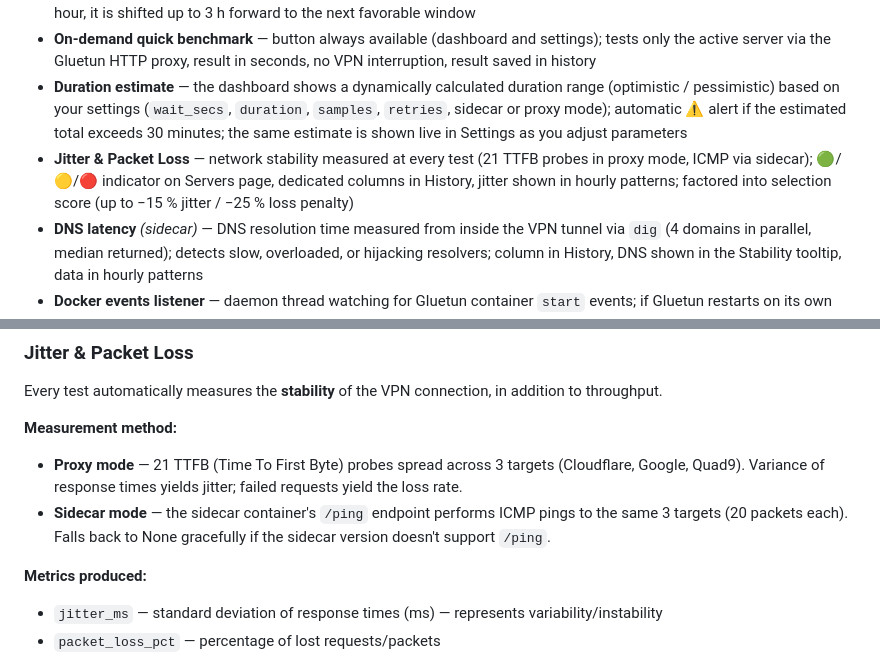
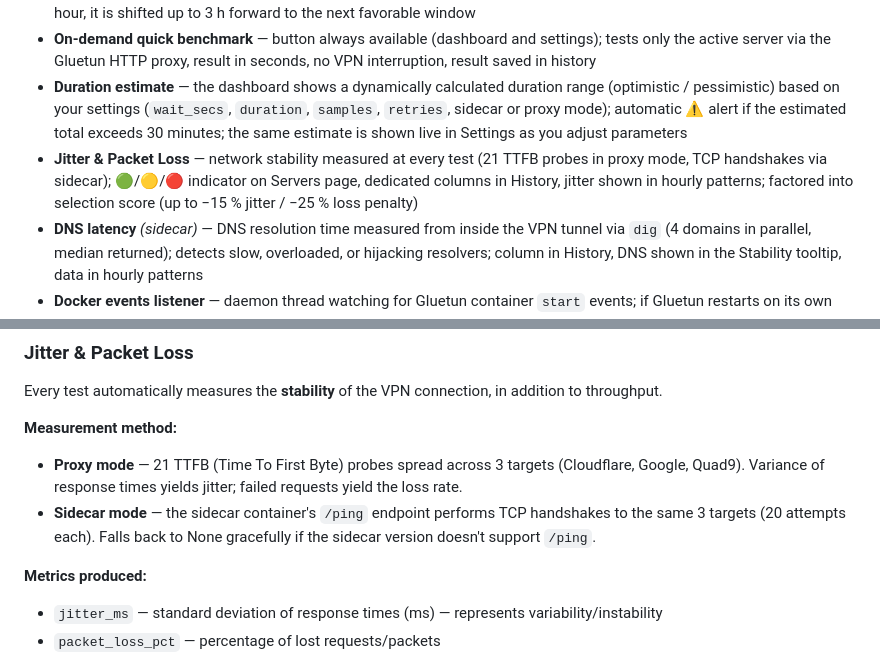
Before and after one commit to Aerya/Gluetun-Companion, a Markdown page: README.en.md, 2 parts joined by grey strips. GitHub-like rendering.

Commit message:
docs: aligner la stabilité TCP en anglais

```diff
--- a/README.en.md
+++ b/README.en.md
@@ -249,7 +249,7 @@ Open **http://localhost:8765** — first login: enter the credentials you want (
 - **Time optimization** *(option)* — analyses hourly speed and variance patterns to identify the best and worst benchmark windows; recommended time slots displayed in Settings; optional auto-shift: if the next cycle falls on an unfavorable hour, it is shifted up to 3 h forward to the next favorable window
 - **On-demand quick benchmark** — button always available (dashboard and settings); tests only the active server via the Gluetun HTTP proxy, result in seconds, no VPN interruption, result saved in history
 - **Duration estimate** — the dashboard shows a dynamically calculated duration range (optimistic / pessimistic) based on your settings (`wait_secs`, `duration`, `samples`, `retries`, sidecar or proxy mode); automatic ⚠️ alert if the estimated total exceeds 30 minutes; the same estimate is shown live in Settings as you adjust parameters
-- **Jitter & Packet Loss** — network stability measured at every test (21 TTFB probes in proxy mode, ICMP via sidecar); 🟢/🟡/🔴 indicator on Servers page, dedicated columns in History, jitter shown in hourly patterns; factored into selection score (up to −15 % jitter / −25 % loss penalty)
+- **Jitter & Packet Loss** — network stability measured at every test (21 TTFB probes in proxy mode, TCP handshakes via sidecar); 🟢/🟡/🔴 indicator on Servers page, dedicated columns in History, jitter shown in hourly patterns; factored into selection score (up to −15 % jitter / −25 % loss penalty)
 - **DNS latency** *(sidecar)* — DNS resolution time measured from inside the VPN tunnel via `dig` (4 domains in parallel, median returned); detects slow, overloaded, or hijacking resolvers; column in History, DNS shown in the Stability tooltip, data in hourly patterns
 - **Docker events listener** — daemon thread watching for Gluetun container `start` events; if Gluetun restarts on its own (crash, update, watchdog), automatically triggers a quick check after N seconds (VPN reconnect delay); if speed drift exceeds the configured threshold and auto-switch is enabled, immediately runs a full benchmark; restarts triggered by Companion itself are ignored; 5-minute cooldown between triggers
 
@@ -1100,7 +1100,7 @@ Every test automatically measures the **stability** of the VPN connection, in ad
 
 **Measurement method:**
 - **Proxy mode** — 21 TTFB (Time To First Byte) probes spread across 3 targets (Cloudflare, Google, Quad9). Variance of response times yields jitter; failed requests yield the loss rate.
-- **Sidecar mode** — the sidecar container's `/ping` endpoint performs ICMP pings to the same 3 targets (20 packets each). Falls back to None gracefully if the sidecar version doesn't support `/ping`.
+- **Sidecar mode** — the sidecar container's `/ping` endpoint performs TCP handshakes to the same 3 targets (20 attempts each). Falls back to None gracefully if the sidecar version doesn't support `/ping`.
 
 **Metrics produced:**
 - `jitter_ms` — standard deviation of response times (ms) — represents variability/instability
```
